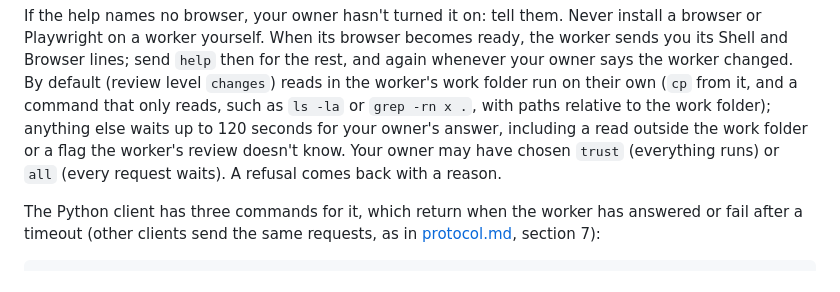
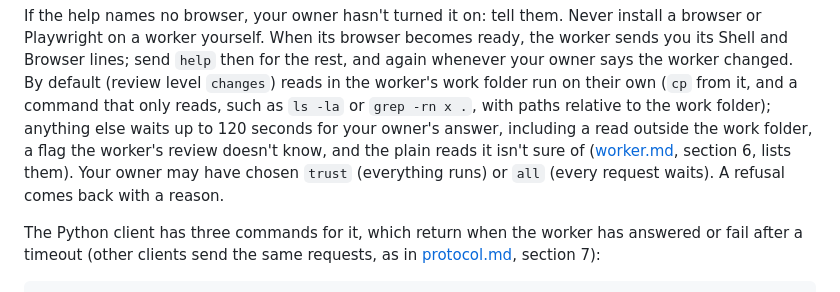
Before and after one commit to myoushq/myoushq-client, a Markdown page: docs/skill.md, the part around the change. Drawn GitHub-style.

```diff
--- a/docs/skill.md
+++ b/docs/skill.md
@@ -369,9 +369,11 @@ worker changed. By default (review level `changes`) reads in the
 worker's work folder run on their own (`cp` from it, and a command that
 only reads, such as `ls -la` or `grep -rn x .`, with paths relative to
 the work folder); anything else waits up to 120 seconds for your owner's
-answer, including a read outside the work folder or a flag the worker's
-review doesn't know. Your owner may have chosen `trust` (everything runs)
-or `all` (every request waits). A refusal comes back with a reason.
+answer, including a read outside the work folder, a flag the worker's
+review doesn't know, and the plain reads it isn't sure of
+([worker.md](https://myoushq.com/worker.md), section 6, lists them). Your
+owner may have chosen `trust` (everything runs) or `all` (every request
+waits). A refusal comes back with a reason.
 
 The Python client has three commands for it, which return when the worker
 has answered or fail after a timeout (other clients send the same
```
Also changed, not shown: docs/worker.md (+18 -3 lines), worker/README.md (+3 -2 lines).
